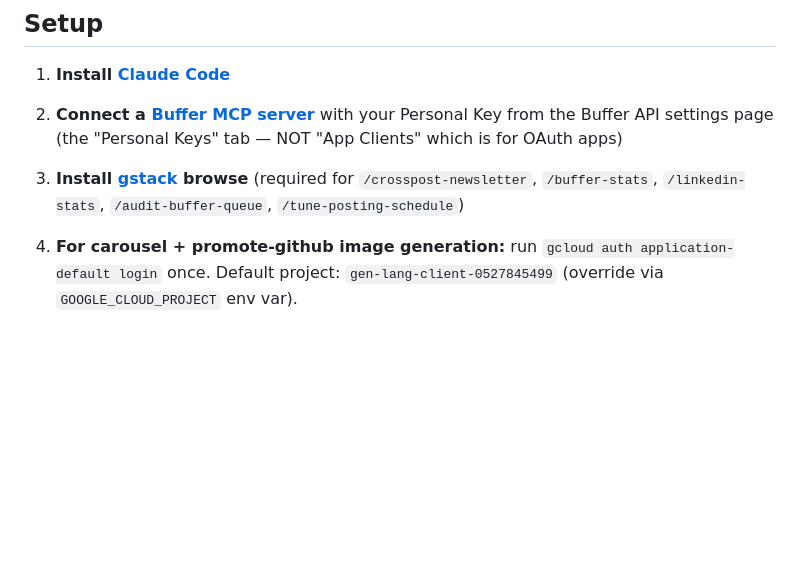
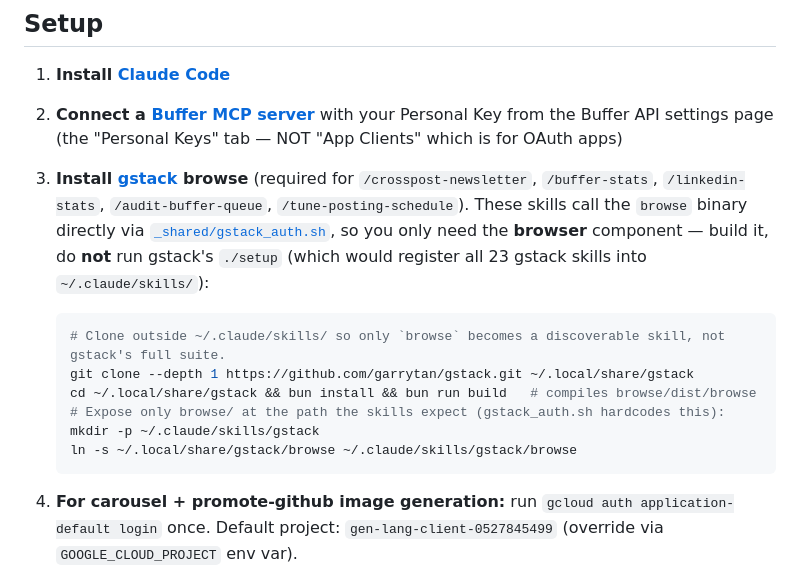
Before and after one commit to michaellady/claude-social-media-skills, a Markdown page: README.md, the part around the change. GitHub-like rendering; blank space fills up the shorter version.

````diff
--- a/README.md
+++ b/README.md
@@ -234,7 +234,15 @@ Pure-transport (deterministic, no judgment) per [PRIMITIVE-TEST.md](PRIMITIVE-TE
 
 1. **Install [Claude Code](https://claude.ai/code)**
 2. **Connect a [Buffer MCP server](https://publish.buffer.com/settings/api)** with your Personal Key from the Buffer API settings page (the "Personal Keys" tab — NOT "App Clients" which is for OAuth apps)
-3. **Install [gstack](https://github.com/nichochar/gstack) browse** (required for `/crosspost-newsletter`, `/buffer-stats`, `/linkedin-stats`, `/audit-buffer-queue`, `/tune-posting-schedule`)
+3. **Install [gstack](https://github.com/garrytan/gstack) browse** (required for `/crosspost-newsletter`, `/buffer-stats`, `/linkedin-stats`, `/audit-buffer-queue`, `/tune-posting-schedule`). These skills call the `browse` binary directly via [`_shared/gstack_auth.sh`](_shared/gstack_auth.sh), so you only need the **browser** component — build it, do **not** run gstack's `./setup` (which would register all 23 gstack skills into `~/.claude/skills/`):
+   ```bash
+   # Clone outside ~/.claude/skills/ so only `browse` becomes a discoverable skill, not gstack's full suite.
+   git clone --depth 1 https://github.com/garrytan/gstack.git ~/.local/share/gstack
+   cd ~/.local/share/gstack && bun install && bun run build   # compiles browse/dist/browse
+   # Expose only browse/ at the path the skills expect (gstack_auth.sh hardcodes this):
+   mkdir -p ~/.claude/skills/gstack
+   ln -s ~/.local/share/gstack/browse ~/.claude/skills/gstack/browse
+   ```
 4. **For carousel + promote-github image generation:** run `gcloud auth application-default login` once. Default project: `gen-lang-client-0527845499` (override via `GOOGLE_CLOUD_PROJECT` env var).
 5. **Build the Go helpers** (or just `make build-shared` from the repo root, which builds them all):
    ```bash
````
Also changed, not shown: buffer-stats/SKILL.md (+20 -0 lines), linkedin-stats/SKILL.md (+4 -0 lines).
